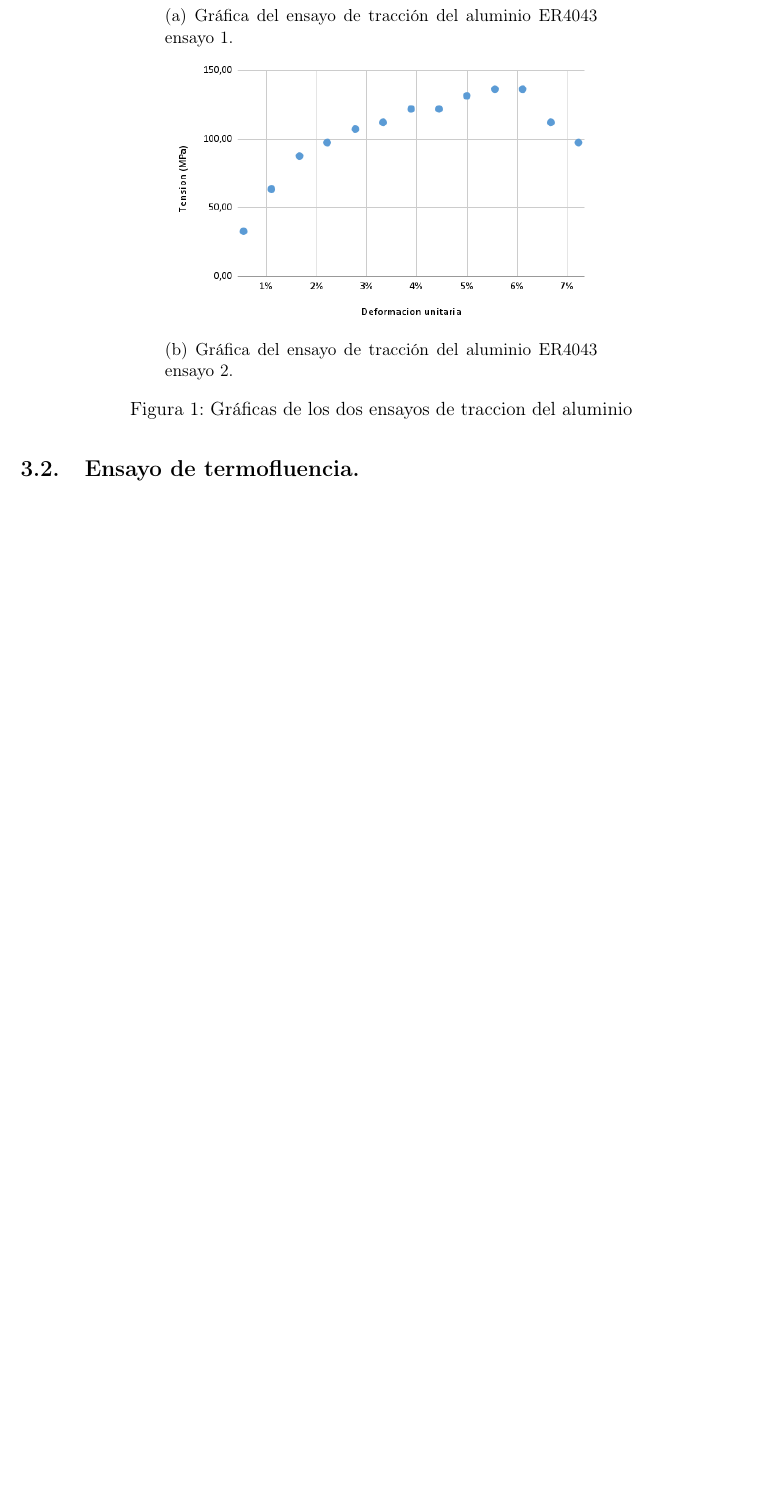
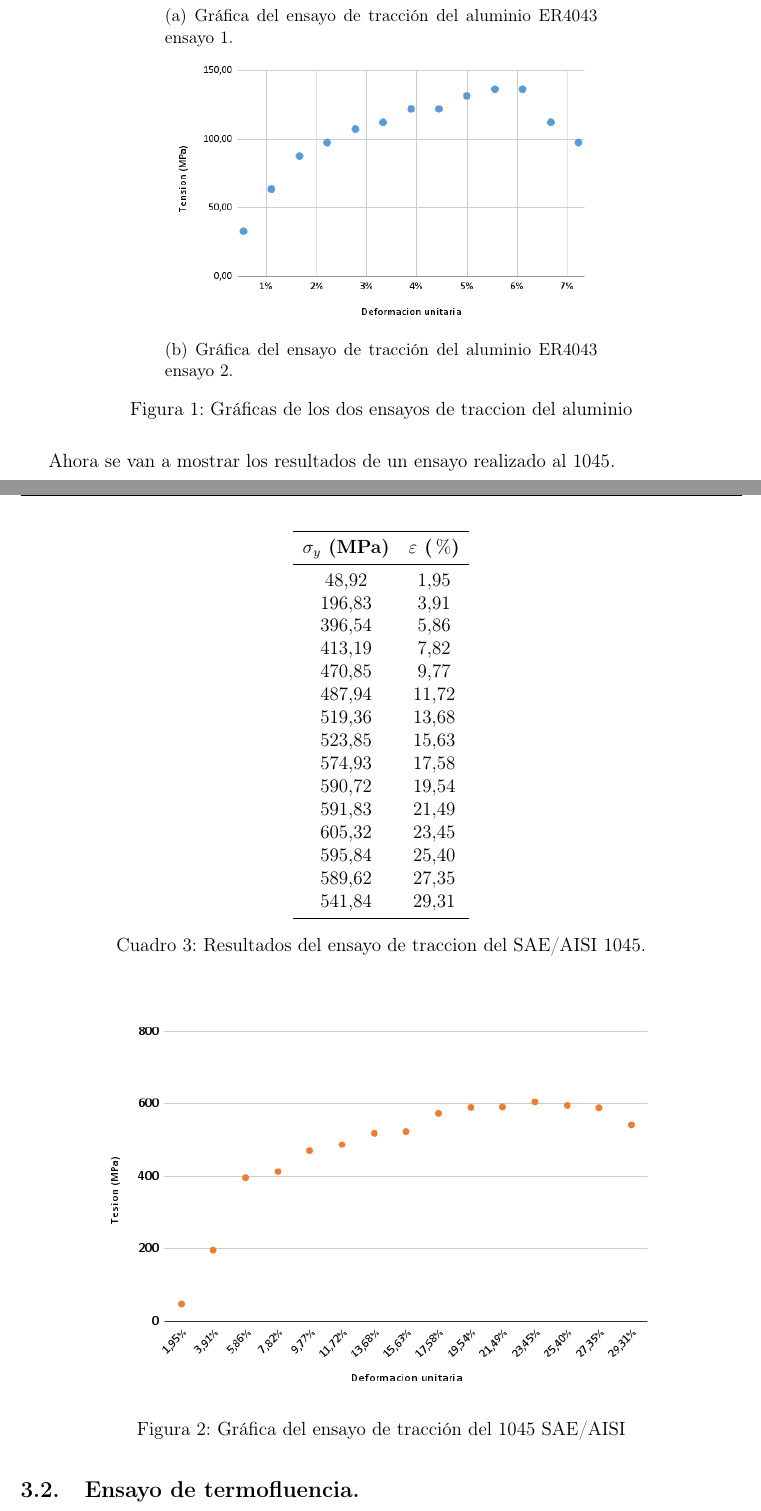
Before and after one commit to jgalaxi/latex, a LaTeX paper (Tp 3-05/main.tex): part of page 5 of 6 before the commit and two parts of pages 5 and 6 of 7 after it, the two joined at a grey line, cut so that both start at the same text, the shorter picture padded with empty space. Compiled offline with pdfLaTeX.

Commit message:
kglñadjgldshaghsdklksa

```diff
--- a/Tp 3-05/main.tex
+++ b/Tp 3-05/main.tex
@@ -180,6 +180,41 @@ A continuación se muestran las tablas con los resultados y las graficas obtenid
     \caption{Gráficas de los dos ensayos de traccion del aluminio}
 \end{figure}
 
+Ahora se van a mostrar los resultados de un ensayo realizado al 1045.
+
+\begin{table}[H]
+    \centering
+    \begin{tabular}{cc}
+        \toprule
+        \textbf{$\sigma_y$ (MPa)} & \textbf{$\varepsilon$ ($\%$)}\\
+        \midrule
+        48,92 & 1,95\\
+        196,83 & 3,91\\
+        396,54 & 5,86\\
+        413,19 & 7,82\\
+        470,85 & 9,77\\
+        487,94 & 11,72\\
+        519,36 & 13,68\\
+        523,85 & 15,63\\
+        574,93 & 17,58\\
+        590,72 & 19,54\\
+        591,83 & 21,49\\
+        605,32 & 23,45\\
+        595,84 & 25,40\\
+        589,62 & 27,35\\
+        541,84 & 29,31\\
+        \bottomrule
+    \end{tabular}
+    \caption{Resultados del ensayo de traccion del SAE/AISI 1045.}
+\end{table}
+
+\begin{figure}[H]
+    \centering
+    \includegraphics[width=0.8\textwidth]{Figuras/1045_ensayo.png}
+    \label{fig:ensayo_1045}
+    \caption{Gráfica del ensayo de tracción del 1045 SAE/AISI}
+\end{figure}
+
 \subsection{Ensayo de termofluencia.}
 
 No fue posible realizar el ensayo de termofluencia con el alambre de aluminio, ya que la pistola de calor no podía estar encendida demasiado tiempo; por ende le tuvimos que poner demasiado peso y tardó en romperse alrededor de 20 minutos. Y el alambre no se estiro tanto como nosotros esperábamos, a su vez que no podemos tener las herramientas correctas para medir con exactitud, ni siquiera cerca. Con el acero pasó lo mismo, pero al ser un material ferroso la pistola de calor lo calentaba más rápido y pudimos hacer el ensayo en menos tiempo.
```
Also changed, not shown: Tp 3-05/Figuras/1045_ensayo.png (added), Tp 3-05/Figuras/1045_traccion.png (deleted), Tp 3-05/main.pdf, Tp 3-05/main.tex (17 more changed lines).
